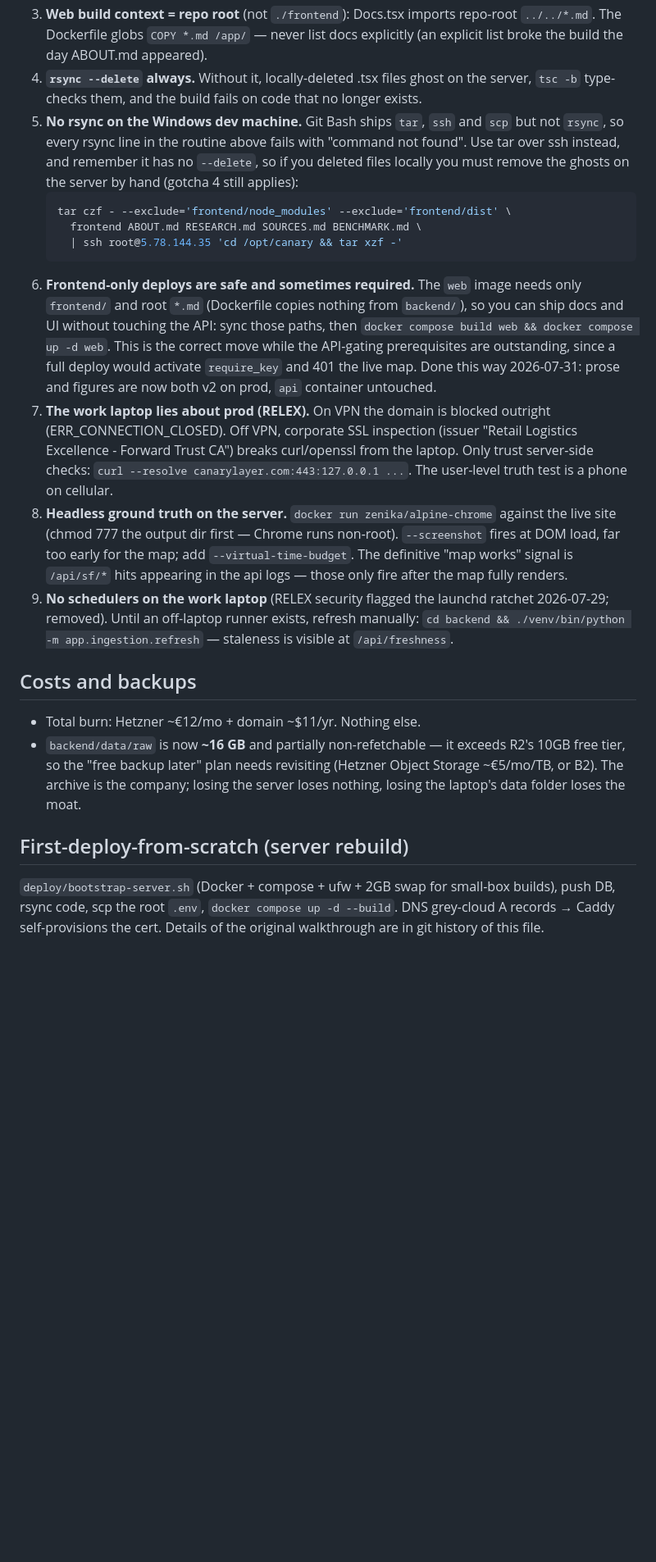
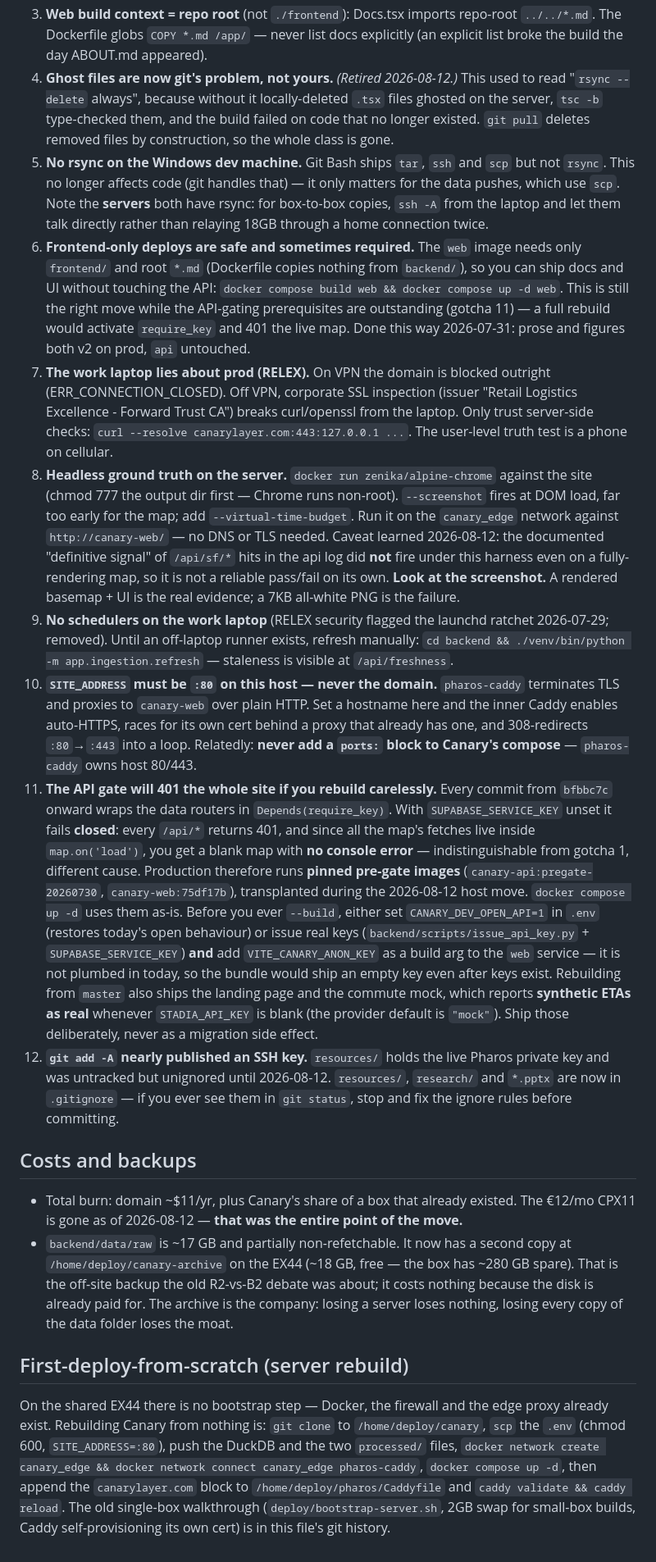
Before and after one commit to nessa01macias/canary, a Markdown page: DEPLOY.md, the part around one of its changes. Shown at 82% size. Drawn GitHub-style; blank space fills up the shorter version.

````diff
--- a/DEPLOY.md
+++ b/DEPLOY.md
@@ -81,51 +128,81 @@ Ordering rule for combined code+DB deploys: build images while the DB uploads, b
 3. **Web build context = repo root** (not `./frontend`): Docs.tsx imports repo-root
    `../../*.md`. The Dockerfile globs `COPY *.md /app/` — never list docs explicitly
    (an explicit list broke the build the day ABOUT.md appeared).
-4. **`rsync --delete` always.** Without it, locally-deleted .tsx files ghost on the
-   server, `tsc -b` type-checks them, and the build fails on code that no longer exists.
-5. **No rsync on the Windows dev machine.** Git Bash ships `tar`, `ssh` and `scp` but
-   not `rsync`, so every rsync line in the routine above fails with "command not
-   found". Use tar over ssh instead, and remember it has no `--delete`, so if you
-   deleted files locally you must remove the ghosts on the server by hand (gotcha 4
-   still applies):
-   ```bash
-   tar czf - --exclude='frontend/node_modules' --exclude='frontend/dist' \
-     frontend ABOUT.md RESEARCH.md SOURCES.md BENCHMARK.md \
-     | ssh root@5.78.144.35 'cd /opt/canary && tar xzf -'
-   ```
+4. **Ghost files are now git's problem, not yours.** *(Retired 2026-08-12.)* This used to
+   read "`rsync --delete` always", because without it locally-deleted `.tsx` files ghosted
+   on the server, `tsc -b` type-checked them, and the build failed on code that no longer
+   existed. `git pull` deletes removed files by construction, so the whole class is gone.
+5. **No rsync on the Windows dev machine.** Git Bash ships `tar`, `ssh` and `scp` but not
+   `rsync`. This no longer affects code (git handles that) — it only matters for the data
+   pushes, which use `scp`. Note the **servers** both have rsync: for box-to-box copies,
+   `ssh -A` from the laptop and let them talk directly rather than relaying 18GB through
+   a home connection twice.
 6. **Frontend-only deploys are safe and sometimes required.** The `web` image needs
    only `frontend/` and root `*.md` (Dockerfile copies nothing from `backend/`), so
-   you can ship docs and UI without touching the API: sync those paths, then
-   `docker compose build web && docker compose up -d web`. This is the correct move
-   while the API-gating prerequisites are outstanding, since a full deploy would
-   activate `require_key` and 401 the live map. Done this way 2026-07-31: prose and
-   figures are now both v2 on prod, `api` container untouched.
+   you can ship docs and UI without touching the API: `docker compose build web &&
+   docker compose up -d web`. This is still the right move while the API-gating
+   prerequisites are outstanding (gotcha 11) — a full rebuild would activate
+   `require_key` and 401 the live map. Done this way 2026-07-31: prose and figures both
+   v2 on prod, `api` untouched.
 7. **The work laptop lies about prod (RELEX).** On VPN the domain is blocked outright
    (ERR_CONNECTION_CLOSED). Off VPN, corporate SSL inspection (issuer "Retail Logistics
    Excellence - Forward Trust CA") breaks curl/openssl from the laptop. Only trust
    server-side checks: `curl --resolve canarylayer.com:443:127.0.0.1 ...`. The
    user-level truth test is a phone on cellular.
 8. **Headless ground truth on the server.** `docker run zenika/alpine-chrome` against
-   the live site (chmod 777 the output dir first — Chrome runs non-root). `--screenshot`
-   fires at DOM load, far too early for the map; add `--virtual-time-budget`. The
-   definitive "map works" signal is `/api/sf/*` hits appearing in the api logs — those
-   only fire after the map fully renders.
+   the site (chmod 777 the output dir first — Chrome runs non-root). `--screenshot`
+   fires at DOM load, far too early for the map; add `--virtual-time-budget`. Run it on
+   the `canary_edge` network against `http://canary-web/` — no DNS or TLS needed.
+   Caveat learned 2026-08-12: the documented "definitive signal" of `/api/sf/*` hits in
+   the api log did **not** fire under this harness even on a fully-rendering map, so it
+   is not a reliable pass/fail on its own. **Look at the screenshot.** A rendered
+   basemap + UI is the real evidence; a 7KB all-white PNG is the failure.
 9. **No schedulers on the work laptop** (RELEX security flagged the launchd ratchet
    2026-07-29; removed). Until an off-laptop runner exists, refresh manually:
    `cd backend && ./venv/bin/python -m app.ingestion.refresh` — staleness is visible at
    `/api/freshness`.
+10. **`SITE_ADDRESS` must be `:80` on this host — never the domain.** `pharos-caddy`
+    terminates TLS and proxies to `canary-web` over plain HTTP. Set a hostname here and
+    the inner Caddy enables auto-HTTPS, races for its own cert behind a proxy that
+    already has one, and 308-redirects `:80`→`:443` into a loop. Relatedly: **never add
+    a `ports:` block to Canary's compose** — `pharos-caddy` owns host 80/443.
+11. **The API gate will 401 the whole site if you rebuild carelessly.** Every commit
+    from `bfbbc7c` onward wraps the data routers in `Depends(require_key)`. With
+    `SUPABASE_SERVICE_KEY` unset it fails **closed**: every `/api/*` returns 401, and
+    since all the map's fetches live inside `map.on('load')`, you get a blank map with
+    **no console error** — indistinguishable from gotcha 1, different cause.
+    Production therefore runs **pinned pre-gate images** (`canary-api:pregate-20260730`,
+    `canary-web:75df17b`), transplanted during the 2026-08-12 host move. `docker compose
+    up -d` uses them as-is. Before you ever `--build`, either set
+    `CANARY_DEV_OPEN_API=1` in `.env` (restores today's open behaviour) or issue real
+    keys (`backend/scripts/issue_api_key.py` + `SUPABASE_SERVICE_KEY`) **and** add
+    `VITE_CANARY_ANON_KEY` as a build arg to the `web` service — it is not plumbed in
+    today, so the bundle would ship an empty key even after keys exist.
+    Rebuilding from `master` also ships the landing page and the commute mock, which
+    reports **synthetic ETAs as real** whenever `STADIA_API_KEY` is blank (the provider
+    default is `"mock"`). Ship those deliberately, never as a migration side effect.
+12. **`git add -A` nearly published an SSH key.** `resources/` holds the live Pharos
+    private key and was untracked but unignored until 2026-08-12. `resources/`,
+    `research/` and `*.pptx` are now in `.gitignore` — if you ever see them in
+    `git status`, stop and fix the ignore rules before committing.
 
 ## Costs and backups
 
-- Total burn: Hetzner ~€12/mo + domain ~$11/yr. Nothing else.
-- `backend/data/raw` is now **~16 GB** and partially non-refetchable — it exceeds R2's
-  10GB free tier, so the "free backup later" plan needs revisiting (Hetzner Object
-  Storage ~€5/mo/TB, or B2). The archive is the company; losing the server loses
-  nothing, losing the laptop's data folder loses the moat.
+- Total burn: domain ~$11/yr, plus Canary's share of a box that already existed. The
+  €12/mo CPX11 is gone as of 2026-08-12 — **that was the entire point of the move.**
+- `backend/data/raw` is ~17 GB and partially non-refetchable. It now has a second copy at
+  `/home/deploy/canary-archive` on the EX44 (~18 GB, free — the box has ~280 GB spare).
+  That is the off-site backup the old R2-vs-B2 debate was about; it costs nothing because
+  the disk is already paid for. The archive is the company: losing a server loses
+  nothing, losing every copy of the data folder loses the moat.
 
 ## First-deploy-from-scratch (server rebuild)
 
-`deploy/bootstrap-server.sh` (Docker + compose + ufw + 2GB swap for small-box builds),
-push DB, rsync code, scp the root `.env`, `docker compose up -d --build`. DNS grey-cloud
-A records → Caddy self-provisions the cert. Details of the original walkthrough are in
-git history of this file.
+On the shared EX44 there is no bootstrap step — Docker, the firewall and the edge proxy
+already exist. Rebuilding Canary from nothing is: `git clone` to `/home/deploy/canary`,
+`scp` the `.env` (chmod 600, `SITE_ADDRESS=:80`), push the DuckDB and the two `processed/`
+files, `docker network create canary_edge && docker network connect canary_edge
+pharos-caddy`, `docker compose up -d`, then append the `canarylayer.com` block to
+`/home/deploy/pharos/Caddyfile` and `caddy validate && caddy reload`.
+The old single-box walkthrough (`deploy/bootstrap-server.sh`, 2GB swap for small-box
+builds, Caddy self-provisioning its own cert) is in this file's git history.
````
Also changed, not shown: other parts of DEPLOY.md (+83 -36 lines).
